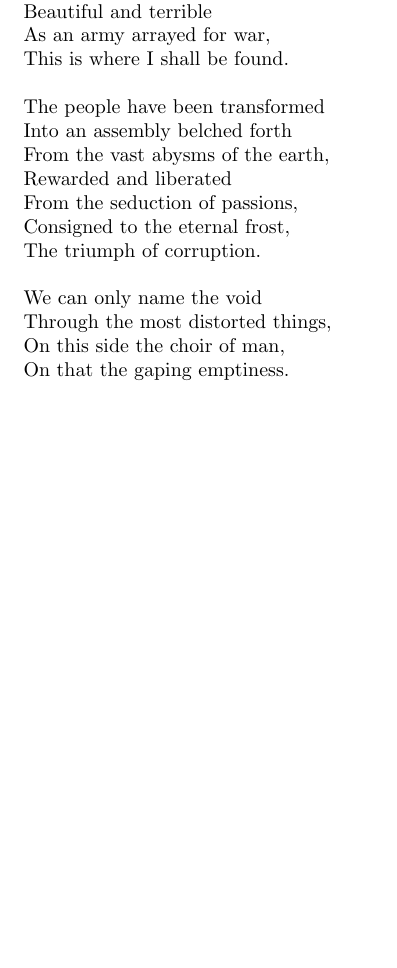
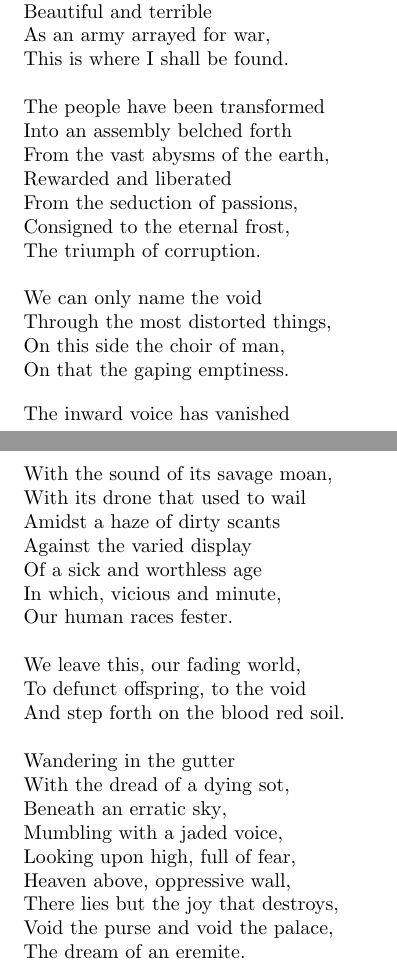
Before and after one commit to encratite/Agon, a LaTeX document (Agon.tex): part of page 5 of 5 before the commit and two parts of pages 5 and 6 of 6 after it, the two joined at a grey line, cut so that both start at the same text, the shorter picture padded with empty space. Compiled offline with pdfLaTeX.

Commit message:
Baudelaire

```diff
--- a/Agon.tex
+++ b/Agon.tex
@@ -3,6 +3,8 @@
 \usepackage{alltt}
 
 \newcommand\void{\textsc{Void}}
+
+\newenvironment{stanza}{\begin{alltt}\normalfont}{\end{alltt}}
 
 \title{Agon}
 
@@ -195,7 +199,34 @@ We can only name the void
 Through the most distorted things,
 On this side the choir of man,
 On that the gaping emptiness.
-\end{alltt}
+\end{stanza}
+
+%Charles Baudelaire - The Flowers of Evil
+
+\begin{stanza}
+The inward voice has vanished
+With the sound of its savage moan,
+With its drone that used to wail
+Amidst a haze of dirty scants
+Against the varied display
+Of a sick and worthless age
+In which, vicious and minute,
+Our human races fester.
+
+We leave this, our fading world,
+To defunct offspring, to the void
+And step forth on the blood red soil.
+
+Wandering in the gutter
+With the dread of a dying sot,
+Beneath an erratic sky,
+Mumbling with a jaded voice,
+Looking upon high, full of fear,
+Heaven above, oppressive wall,
+There lies but the joy that destroys,
+Void the purse and void the palace,
+The dream of an eremite.
+\end{stanza}
 
 \iffalse
 \fi
```
Also changed, not shown: Agon.tex (6 more changed lines).
